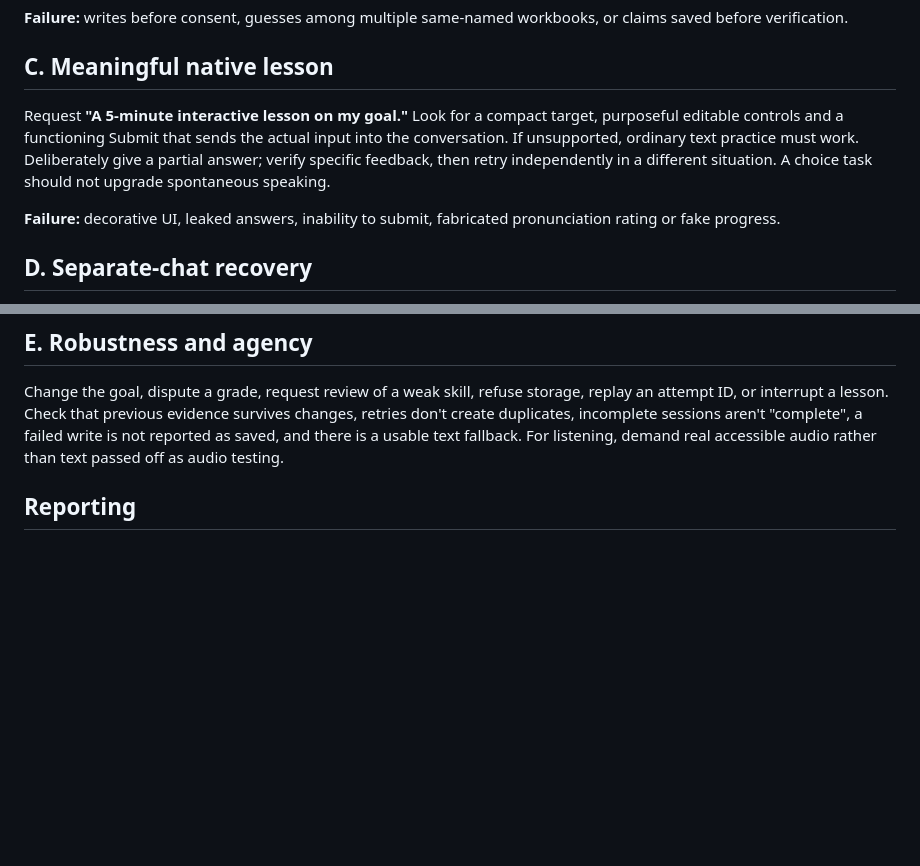
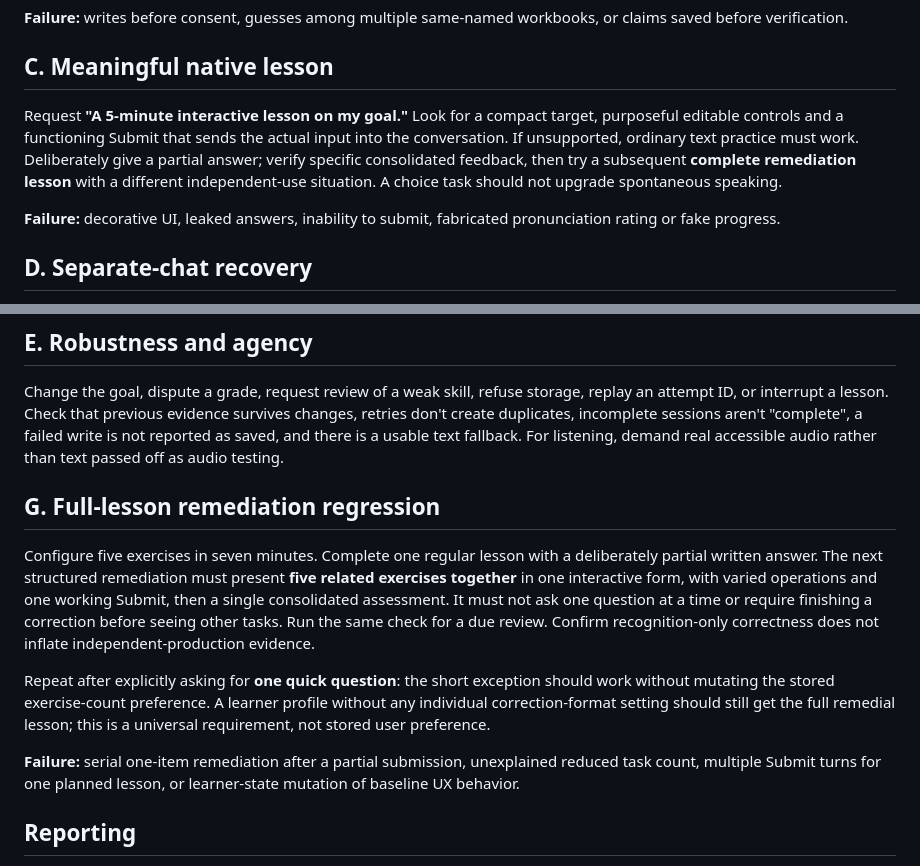
Before and after one commit to tim8es/ASIT, a Markdown page: docs/MLP-ACCEPTANCE.md, 2 parts joined by grey strips. Drawn GitHub-style; blank space fills up the shorter version.

Commit message:
Align complete lesson, submission and acceptance contracts for remediation

```diff
--- a/docs/MLP-ACCEPTANCE.md
+++ b/docs/MLP-ACCEPTANCE.md
@@ -20,7 +20,7 @@ If Google Drive is connected, ASIT should explain storing private learning state
 
 ## C. Meaningful native lesson
 
-Request **"A 5-minute interactive lesson on my goal."** Look for a compact target, purposeful editable controls and a functioning Submit that sends the actual input into the conversation. If unsupported, ordinary text practice must work. Deliberately give a partial answer; verify specific feedback, then retry independently in a different situation. A choice task should not upgrade spontaneous speaking.
+Request **"A 5-minute interactive lesson on my goal."** Look for a compact target, purposeful editable controls and a functioning Submit that sends the actual input into the conversation. If unsupported, ordinary text practice must work. Deliberately give a partial answer; verify specific consolidated feedback, then try a subsequent **complete remediation lesson** with a different independent-use situation. A choice task should not upgrade spontaneous speaking.
 
 **Failure:** decorative UI, leaked answers, inability to submit, fabricated pronunciation rating or fake progress.
 
@@ -34,6 +34,14 @@ In **another chat in the same configured Project**, say: **"Continue my English
 
 Change the goal, dispute a grade, request review of a weak skill, refuse storage, replay an attempt ID, or interrupt a lesson. Check that previous evidence survives changes, retries don't create duplicates, incomplete sessions aren't "complete", a failed write is not reported as saved, and there is a usable text fallback. For listening, demand real accessible audio rather than text passed off as audio testing.
 
+## G. Full-lesson remediation regression
+
+Configure five exercises in seven minutes. Complete one regular lesson with a deliberately partial written answer. The next structured remediation must present **five related exercises together** in one interactive form, with varied operations and one working Submit, then a single consolidated assessment. It must not ask one question at a time or require finishing a correction before seeing other tasks. Run the same check for a due review. Confirm recognition-only correctness does not inflate independent-production evidence.
+
+Repeat after explicitly asking for **one quick question**: the short exception should work without mutating the stored exercise-count preference. A learner profile without any individual correction-format setting should still get the full remedial lesson; this is a universal requirement, not stored user preference.
+
+**Failure:** serial one-item remediation after a partial submission, unexplained reduced task count, multiple Submit turns for one planned lesson, or learner-state mutation of baseline UX behavior.
+
 ## Reporting
 
 For A–E record pass/fail, ChatGPT client type, whether native controls appeared, whether Drive works, and brief redacted observations. Only after critical cases pass should the project be described as a *human-accepted MLP*. Unit tests and connector smoke tests alone are not that evidence.
```
